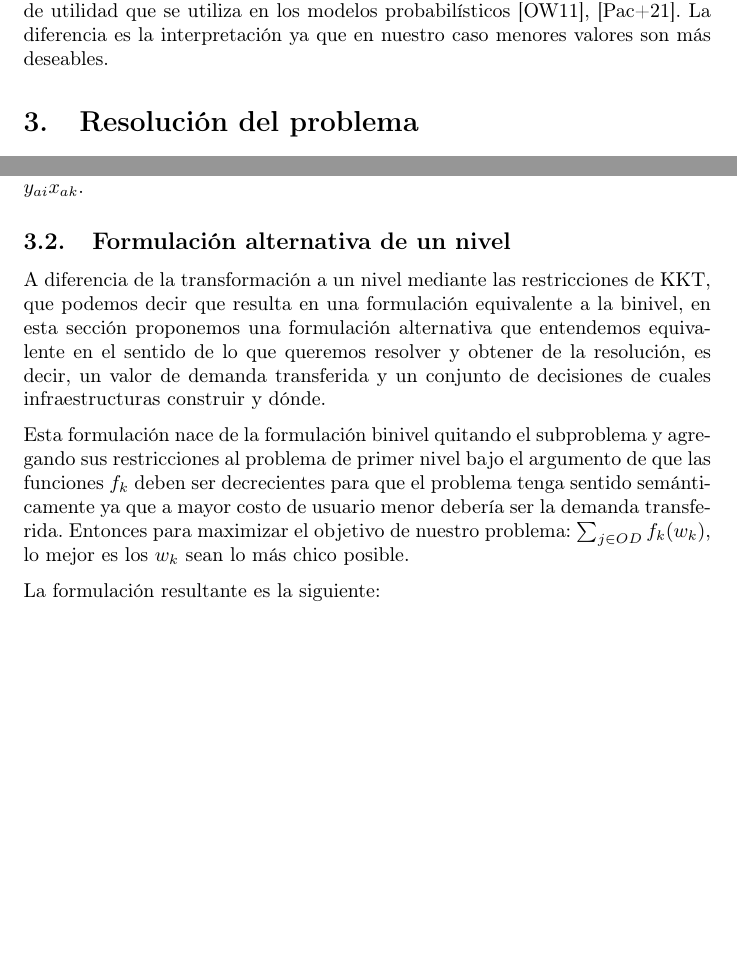
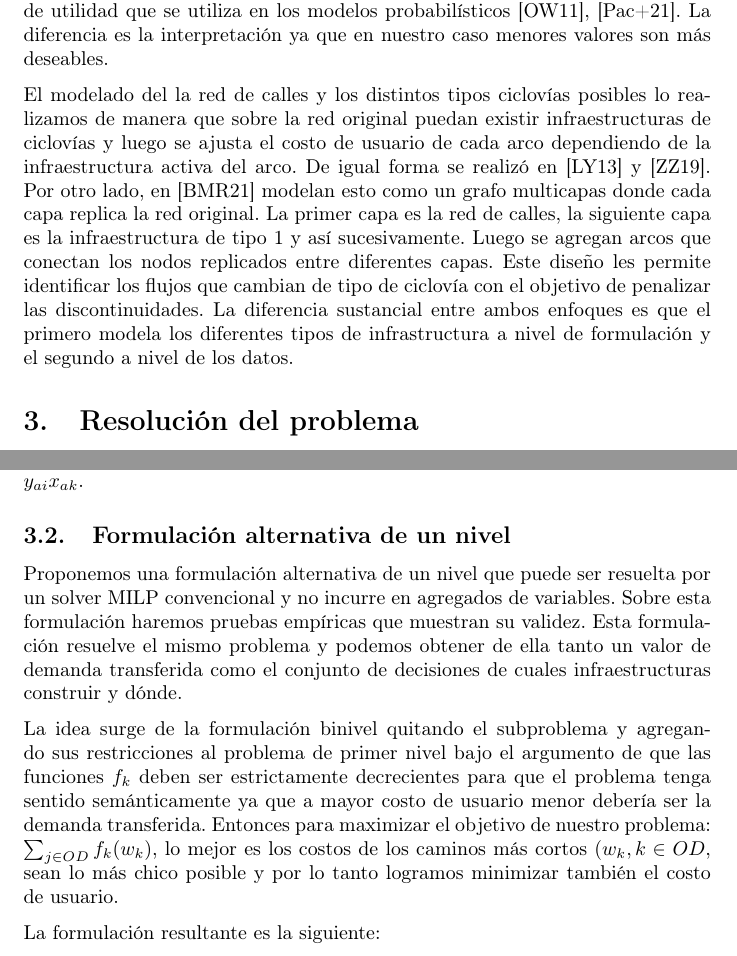
Before and after one commit to joaquinco/bicycle-network-design, a LaTeX thesis (thesis/doc/document.tex): two parts of pages 19 and 20 of 62, joined at a grey line, cut so that both start at the same text, the shorter picture padded with empty space. Compiled offline with pdfLaTeX.

Commit message:
fixes in single level definition

```diff
--- a/thesis/doc/document.tex
+++ b/thesis/doc/document.tex
@@ -341,6 +341,8 @@
 
   El mecanismo de agregar diferentes factores en un único valor es el concepto de utilidad que se utiliza en los modelos probabilísticos \cite{ortuz2011}, \cite{Pacheco2021}. La diferencia es la interpretación ya que en nuestro caso menores valores son más deseables.
 
+  El modelado del la red de calles y los distintos tipos ciclovías posibles lo realizamos de manera que sobre la red original puedan existir infraestructuras de ciclovías y luego se ajusta el costo de usuario de cada arco dependiendo de la infraestructura activa del arco. De igual forma se realizó en \cite{Lin2013} y \cite{Zhu2019}. Por otro lado, en \cite{baya2021} modelan esto como un grafo multicapas donde cada capa replica la red original. La primer capa es la red de calles, la siguiente capa es la infraestructura de tipo 1 y así sucesivamente. Luego se agregan arcos que conectan los nodos replicados entre diferentes capas. Este diseño les permite identificar los flujos que cambian de tipo de ciclovía con el objetivo de penalizar las discontinuidades. La diferencia sustancial entre ambos enfoques es que el primero modela los diferentes tipos de infrastructura a nivel de formulación y el segundo a nivel de los datos.
+
   \section{Resolución del problema}
   \label{sect:problemresolution}
 
@@ -364,9 +366,9 @@
   \subsection{Formulación alternativa de un nivel}
   \label{altOneLevelFormulation}
 
-  A diferencia de la transformación a un nivel mediante las restricciones de KKT, que podemos decir que resulta en una formulación equivalente a la binivel, en esta sección proponemos una formulación alternativa que entendemos equivalente en el sentido de lo que queremos resolver y obtener de la resolución, es decir, un valor de demanda transferida y un conjunto de decisiones de cuales infraestructuras construir y dónde.
+  Proponemos una formulación alternativa de un nivel que puede ser resuelta por un solver MILP convencional y no incurre en agregados de variables. Sobre esta formulación haremos pruebas empíricas que muestran su validez. Esta formulación resuelve el mismo problema y podemos obtener de ella tanto un valor de demanda transferida como el conjunto de decisiones de cuales infraestructuras construir y dónde.
 
-  Esta formulación nace de la formulación binivel quitando el subproblema y agregando sus restricciones al problema de primer nivel bajo el argumento de que las funciones $f_k$ deben ser decrecientes para que el problema tenga sentido semánticamente ya que a mayor costo de usuario menor debería ser la demanda transferida. Entonces para maximizar el objetivo de nuestro problema: $\sum_{j \in OD}f_k(w_k)$, lo mejor es los $w_k$ sean lo más chico posible.
+  La idea surge de la formulación binivel quitando el subproblema y agregando sus restricciones al problema de primer nivel bajo el argumento de que las funciones $f_k$ deben ser estrictamente decrecientes para que el problema tenga sentido semánticamente ya que a mayor costo de usuario menor debería ser la demanda transferida. Entonces para maximizar el objetivo de nuestro problema: $\sum_{j \in OD}f_k(w_k)$, lo mejor es los costos de los caminos más cortos ($w_k, k \in OD$, sean lo más chico posible y por lo tanto logramos minimizar también el costo de usuario.
 
   La formulación resultante es la siguiente:
 
```
Also changed, not shown: thesis/doc/document.tex (11 more changed lines).
